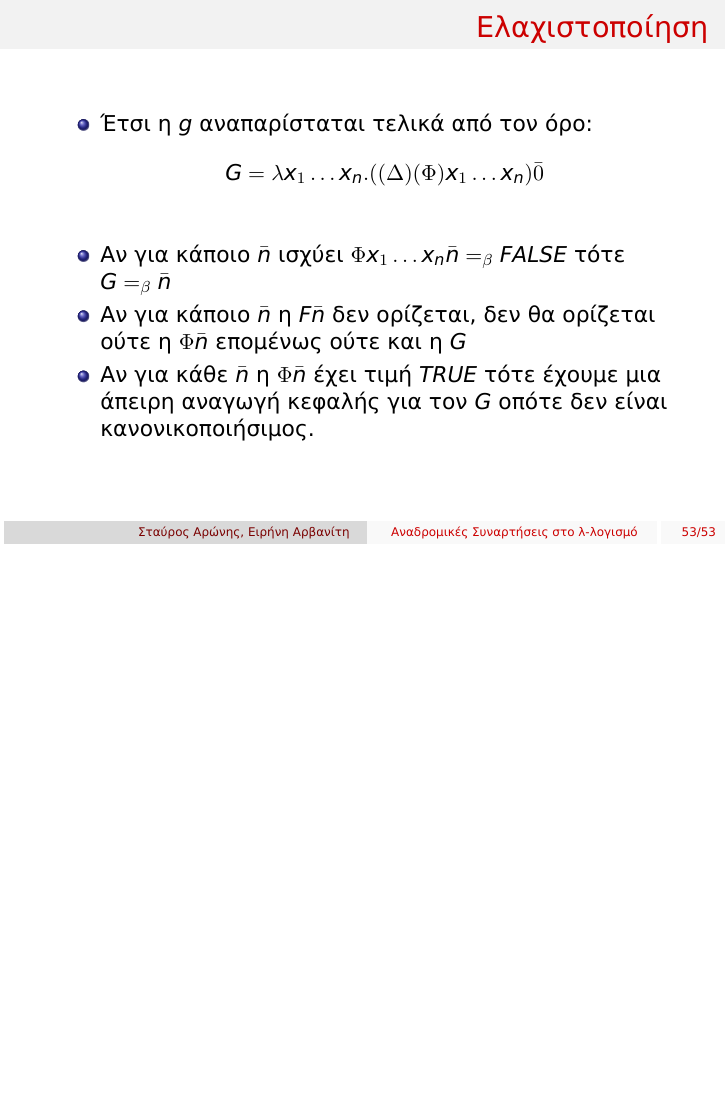
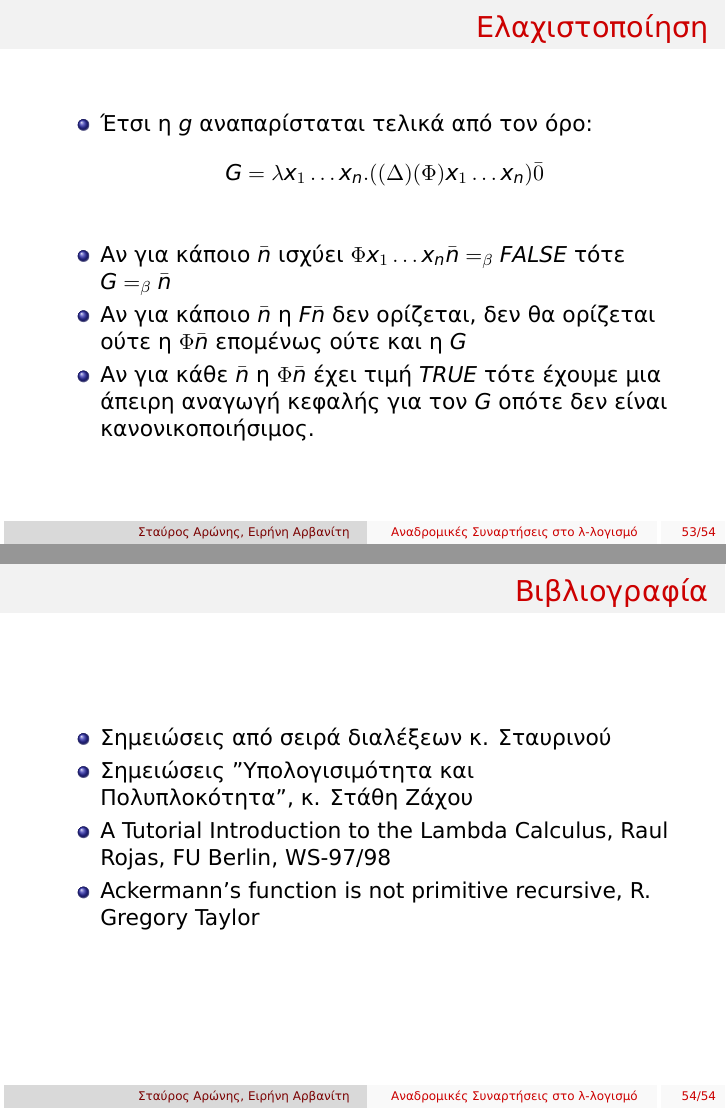
Before and after one commit to aronisstav/Logic2, LaTeX slides (utf8presentation.tex): page 116 of 116 before the commit and pages 49 and 50 of 50 after it, the two joined at a grey line, the shorter picture padded with empty space. Compiled offline with XeLaTeX.

Commit message:
bibliography, handouts

```diff
--- a/utf8presentation.tex
+++ b/utf8presentation.tex
@@ -1,4 +1,4 @@
-\documentclass{beamer}
+\documentclass[handout]{beamer}
 
 \usepackage[cm-default]{fontspec}
 \usepackage{xunicode}
@@ -1001,6 +1001,18 @@
   \end{itemize}
 \end{frame}
 
+\section*{Βιβλιογραφία}
+
+\begin{frame}
+  \frametitle{Βιβλιογραφία}
+  \begin{itemize}
+    \item Σημειώσεις από σειρά διαλέξεων κ. Σταυρινού
+    \item Σημειώσεις "Υπολογισιμότητα και Πολυπλοκότητα", κ. Στάθη Ζάχου
+    \item A Tutorial Introduction to the Lambda Calculus, Raul Rojas, FU Berlin, WS-97/98
+    \item Ackermann's function is not primitive recursive, R. Gregory Taylor
+  \end{itemize}
+\end{frame}
+
 \end{document}
 
 % xelatex -interaction=nonstopmode utf8presentation.tex; evince
```
